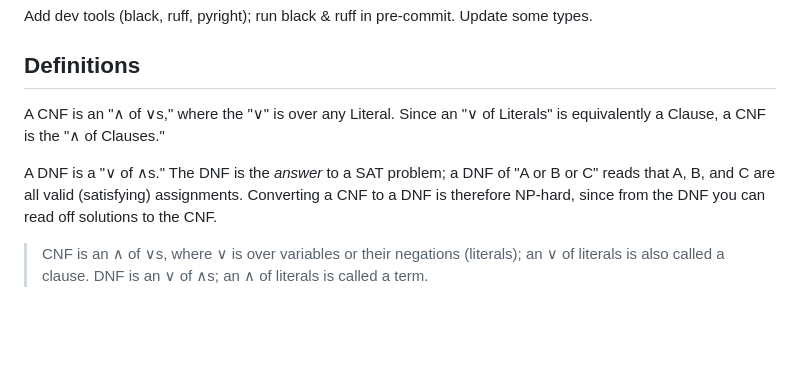
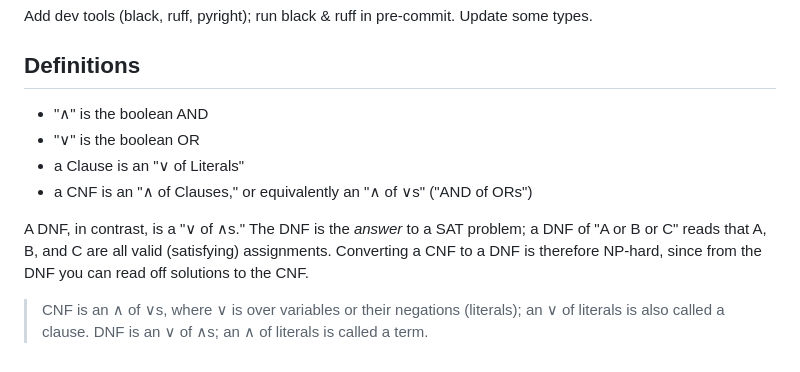
Before and after one commit to tuchandra/zebra, a Markdown page: README.md, the part around the change. GitHub-like rendering; blank space fills up the shorter version.

Commit message:
docs: update README

```diff
--- a/README.md
+++ b/README.md
@@ -72,8 +72,11 @@ Move examples into their own files. Update to Python 3.12 (beta). Add more lint
 Add dev tools (black, ruff, pyright); run black & ruff in pre-commit. Update some types.
 
 ## Definitions
-A CNF is an "∧ of ∨s," where the "∨" is over any Literal. Since an "∨ of Literals" is equivalently a Clause, a CNF is the "∧ of Clauses."
+- "∧" is the boolean AND
+- "∨" is the boolean OR
+- a Clause is an "∨ of Literals"
+- a CNF is an "∧ of Clauses," or equivalently an "∧ of ∨s" ("AND of ORs")
 
-A DNF is a "∨ of ∧s." The DNF is the *answer* to a SAT problem; a DNF of "A or B or C" reads that A, B, and C are all valid (satisfying) assignments. Converting a CNF to a DNF is therefore NP-hard, since from the DNF you can read off solutions to the CNF.
+A DNF, in contrast, is a "∨ of ∧s." The DNF is the *answer* to a SAT problem; a DNF of "A or B or C" reads that A, B, and C are all valid (satisfying) assignments. Converting a CNF to a DNF is therefore NP-hard, since from the DNF you can read off solutions to the CNF.
 
 > CNF is an ∧ of ∨s, where ∨ is over variables or their negations (literals); an ∨ of literals is also called a clause. DNF is an ∨ of ∧s; an ∧ of literals is called a term.
```
